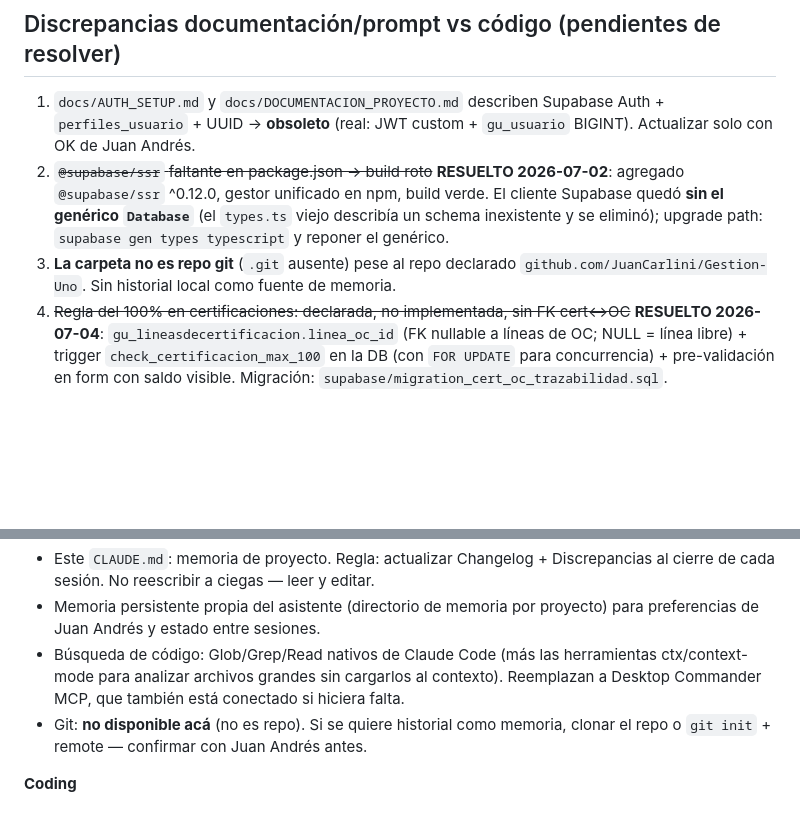
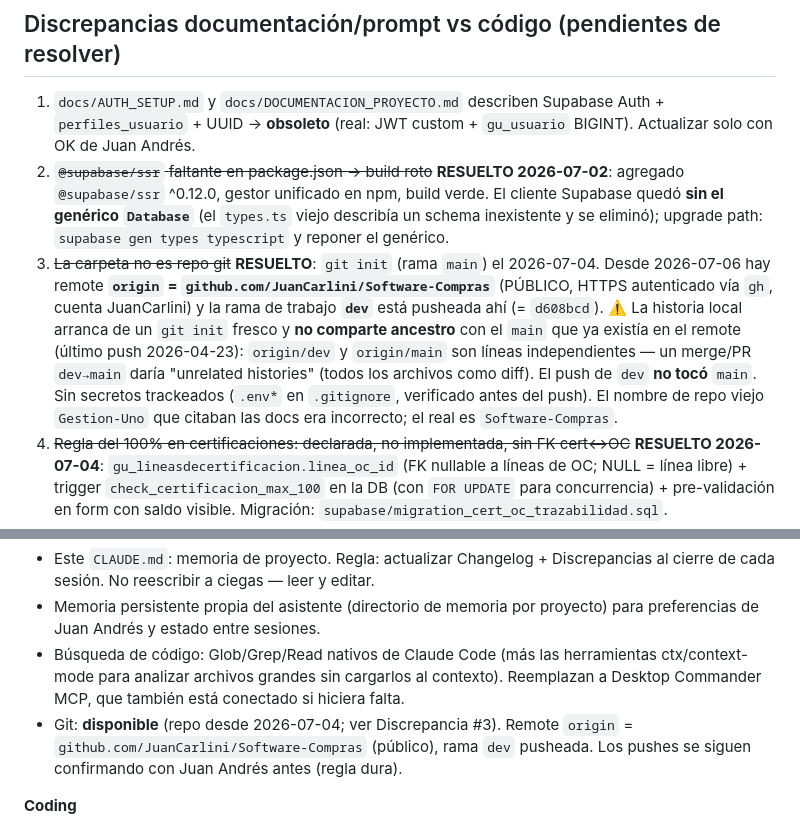
Before and after one commit to JuanCarlini/Software-Compras, a Markdown page: CLAUDE.md, 2 parts joined by grey strips. Rendered like a GitHub page; blank space fills up the shorter version.

Commit message:
Docs: registrar git remote + push de dev en CLAUDE.md
Actualiza Discrepancia #3 (repo con remote origin=Software-Compras, rama dev
pusheada, historia no relacionada con el main remoto), la nota de Git en
Herramientas y el Changelog 2026-07-06.

Co-Authored-By: Claude Opus 4.8 <noreply@anthropic.com>

```diff
--- a/CLAUDE.md
+++ b/CLAUDE.md
@@ -86,7 +86,7 @@ Tablas en `schema.sql`: `gu_roles`, `gu_usuario`, `gu_proveedores`, `gu_proyecto
 
 1. `docs/AUTH_SETUP.md` y `docs/DOCUMENTACION_PROYECTO.md` describen Supabase Auth + `perfiles_usuario` + UUID → **obsoleto** (real: JWT custom + `gu_usuario` BIGINT). Actualizar solo con OK de Juan Andrés.
 2. ~~`@supabase/ssr` faltante en package.json → build roto~~ **RESUELTO 2026-07-02**: agregado `@supabase/ssr` ^0.12.0, gestor unificado en npm, build verde. El cliente Supabase quedó **sin el genérico `Database`** (el `types.ts` viejo describía un schema inexistente y se eliminó); upgrade path: `supabase gen types typescript` y reponer el genérico.
-3. **La carpeta no es repo git** (`.git` ausente) pese al repo declarado `github.com/JuanCarlini/Gestion-Uno`. Sin historial local como fuente de memoria.
+3. ~~La carpeta no es repo git~~ **RESUELTO**: `git init` (rama `main`) el 2026-07-04. Desde 2026-07-06 hay remote **`origin` = `github.com/JuanCarlini/Software-Compras`** (PÚBLICO, HTTPS autenticado vía `gh`, cuenta JuanCarlini) y la rama de trabajo **`dev`** está pusheada ahí (= `d608bcd`). ⚠️ La historia local arranca de un `git init` fresco y **no comparte ancestro** con el `main` que ya existía en el remote (último push 2026-04-23): `origin/dev` y `origin/main` son líneas independientes — un merge/PR `dev→main` daría "unrelated histories" (todos los archivos como diff). El push de `dev` **no tocó** `main`. Sin secretos trackeados (`.env*` en `.gitignore`, verificado antes del push). El nombre de repo viejo `Gestion-Uno` que citaban las docs era incorrecto; el real es `Software-Compras`.
 4. ~~Regla del 100% en certificaciones: declarada, no implementada, sin FK cert↔OC~~ **RESUELTO 2026-07-04**: `gu_lineasdecertificacion.linea_oc_id` (FK nullable a líneas de OC; NULL = línea libre) + trigger `check_certificacion_max_100` en la DB (con `FOR UPDATE` para concurrencia) + pre-validación en form con saldo visible. Migración: `supabase/migration_cert_oc_trazabilidad.sql`.
 5. ~~Roles: seed capitalizado vs código en minúsculas; mapeo id↔rol contradictorio~~ **RESUELTO 2026-07-02 en la DB nueva**: roles sembrados en minúsculas — 1=admin, 2=usuario (default de signup), 3=supervisor, 4=readonly. `supabase/seed.sql` y `scripts/cleanup-roles.sql` del repo siguen desactualizados respecto a esto.
 6. `package.json`: `"git": "^0.1.5"` removido 2026-07-02; **`tunnelmole`, `multer`, `recharts` y `@radix-ui/react-toast` removidos 2026-07-06** (sin imports en `src/`). `recharts` se re-agrega cuando se implemente el gráfico real de A02. Tras la poda, `npm audit` bajó de 16 a **8 vulnerabilidades (1 crítica)** pendientes de revisar.
@@ -112,7 +112,7 @@ Tablas en `schema.sql`: `gu_roles`, `gu_usuario`, `gu_proveedores`, `gu_proyecto
 - Este `CLAUDE.md`: memoria de proyecto. Regla: actualizar Changelog + Discrepancias al cierre de cada sesión. No reescribir a ciegas — leer y editar.
 - Memoria persistente propia del asistente (directorio de memoria por proyecto) para preferencias de Juan Andrés y estado entre sesiones.
 - Búsqueda de código: Glob/Grep/Read nativos de Claude Code (más las herramientas ctx/context-mode para analizar archivos grandes sin cargarlos al contexto). Reemplazan a Desktop Commander MCP, que también está conectado si hiciera falta.
-- Git: **no disponible acá** (no es repo). Si se quiere historial como memoria, clonar el repo o `git init` + remote — confirmar con Juan Andrés antes.
+- Git: **disponible** (repo desde 2026-07-04; ver Discrepancia #3). Remote `origin` = `github.com/JuanCarlini/Software-Compras` (público), rama `dev` pusheada. Los pushes se siguen confirmando con Juan Andrés antes (regla dura).
 
 **Coding**
 - Edición: herramientas nativas (Edit para cambios puntuales, Write para reescrituras). Misma estrategia ya establecida: quirúrgico en archivos estables, reescritura en refactors grandes.
```
Also changed, not shown: other parts of CLAUDE.md (+1 -1 lines).
